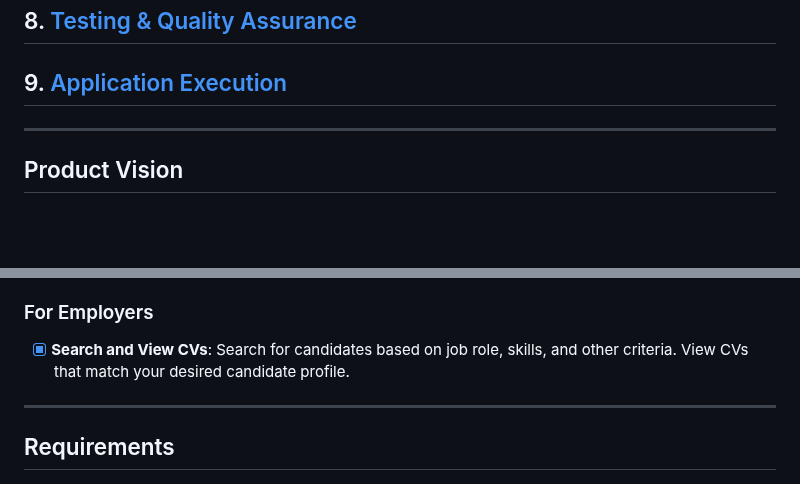
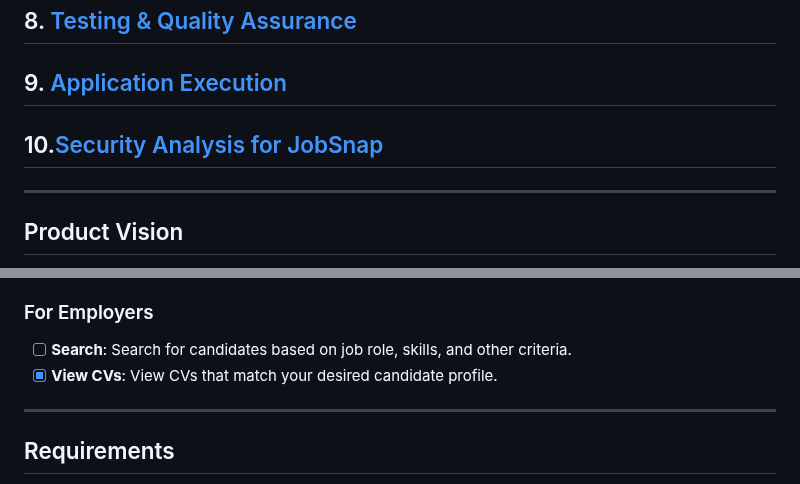
Before and after one commit to unibuc-cs/software-engineering-product-hexacode, a Markdown page: README.md, 2 parts joined by grey strips. Drawn GitHub-style; blank space fills up the shorter version.

```diff
--- a/README.md
+++ b/README.md
@@ -13,6 +13,7 @@ JobSnap is a web-based platform designed to help students build professional pro
 ## 7. [CI/CD Workflow and Work Environments](#cicd-workflow-and-work-environments)
 ## 8. [Testing & Quality Assurance](#quality-assurance-qa)
 ## 9. [Application Execution](#application-execution)
+## 10.[Security Analysis for JobSnap](#security-analysis-for-jobsnap)
 
 
 ---
@@ -37,8 +38,8 @@ JobSnap is a web-based platform designed to help students build professional pro
 
 ### For Employers
 
- - [x] **Search and View CVs**: Search for candidates based on job role, skills, and other criteria. View CVs that match your desired candidate profile.
-
+ - [ ] **Search**: Search for candidates based on job role, skills, and other criteria.
+ - [x] **View CVs**: View CVs that match your desired candidate profile.
 ---
 
 ## Requirements
```
Also changed, not shown: other parts of README.md (+77 -1 lines).
